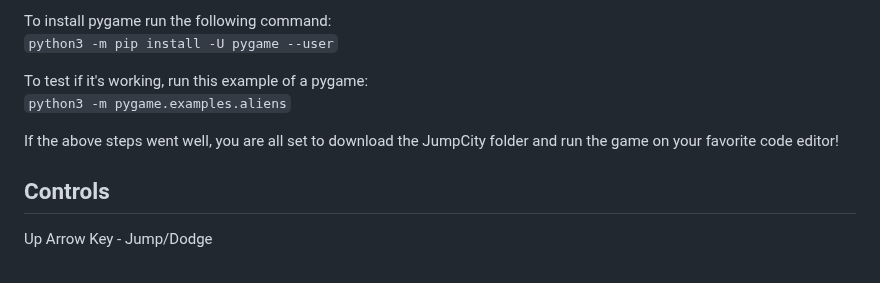
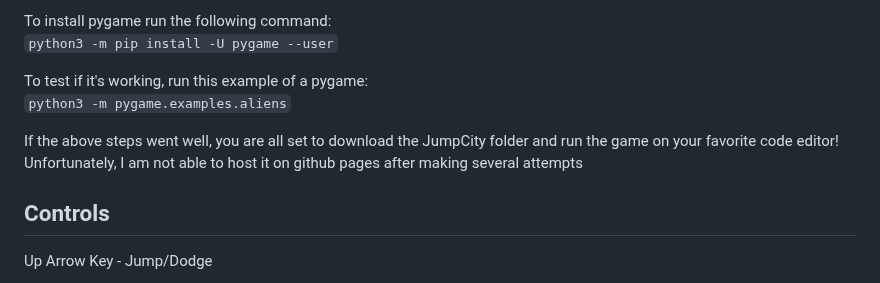
Before and after one commit to Naomi-star/Attack-on-Jump-City, a Markdown page: README.md, the part around the change. Drawn GitHub-style.

```diff
--- a/README.md
+++ b/README.md
@@ -18,6 +18,7 @@ To test if it's working, run this example of a pygame:\
 `python3 -m pygame.examples.aliens`
 
 If the above steps went well, you are all set to download the JumpCity folder and run the game on your favorite code editor!
+Unfortunately, I am not able to host it on github pages after making several attempts
 
 ## Controls
 Up Arrow Key - Jump/Dodge
```
